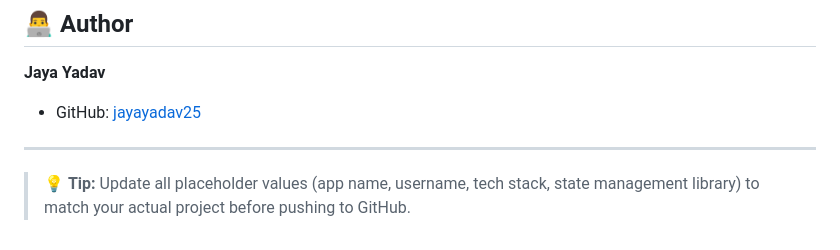
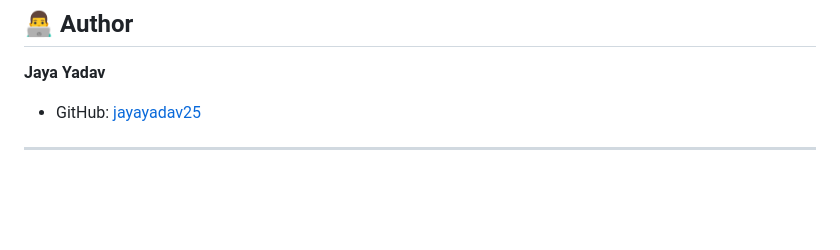
Before and after one commit to jayayadav25/Flutter-App-ecom_Glam_Star, a Markdown page: README.md, the part around the change. GitHub-like rendering; blank space fills up the shorter version.

```diff
--- a/README.md
+++ b/README.md
@@ -180,5 +180,3 @@ flutter build ios --release
 - GitHub: [jayayadav25](https://github.com/jayayadav25)
 
 ---
-
-> 💡 **Tip:** Update all placeholder values (app name, username, tech stack, state management library) to match your actual project before pushing to GitHub.
```
